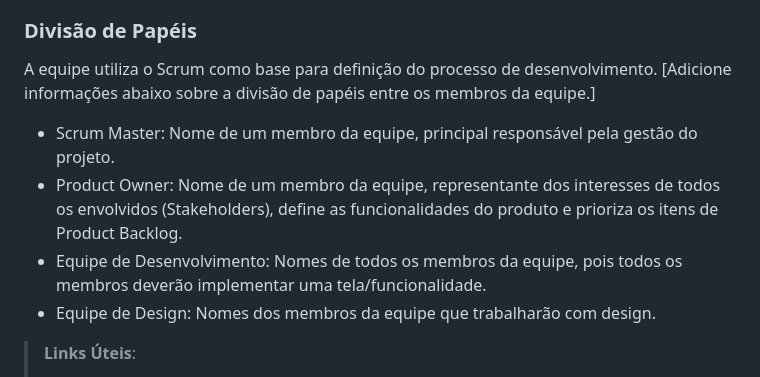
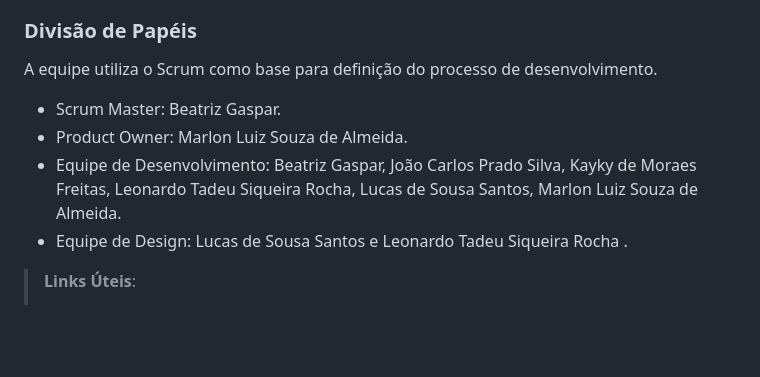
Before and after one commit to kmfzz/pmv-ads-2024-1-e1-proj-web-t12-fretelog, a Markdown page: documentos/03-Metodologia.md, the part around the change. Drawn GitHub-style; blank space fills up the shorter version.

```diff
--- a/documentos/03-Metodologia.md
+++ b/documentos/03-Metodologia.md
@@ -12,11 +12,11 @@ A metodologia ágil escolhida para o desenvolvimento deste projeto foi o SCRUM,
 ### Divisão de Papéis
 
 A equipe utiliza o Scrum como base para definição do processo de desenvolvimento.
-[Adicione informações abaixo sobre a divisão de papéis entre os membros da equipe.]
-- Scrum Master: Nome de um membro da equipe, principal responsável pela gestão do projeto.
-- Product Owner: Nome de um membro da equipe, representante dos interesses de todos os envolvidos (Stakeholders), define as funcionalidades do produto e prioriza os itens de Product Backlog.
-- Equipe de Desenvolvimento: Nomes de todos os membros da equipe, pois todos os membros deverão implementar uma tela/funcionalidade.
-- Equipe de Design: Nomes dos membros da equipe que trabalharão com design.
+
+- Scrum Master: Beatriz Gaspar.
+- Product Owner: Marlon Luiz Souza de Almeida.
+- Equipe de Desenvolvimento: Beatriz Gaspar, João Carlos Prado Silva, Kayky de Moraes Freitas, Leonardo Tadeu Siqueira Rocha, Lucas de Sousa Santos, Marlon Luiz Souza de Almeida.
+- Equipe de Design: Lucas de Sousa Santos e Leonardo Tadeu Siqueira Rocha .
 
 > **Links Úteis**:
 > - [11 Passos Essenciais para Implantar Scrum no seu
```
